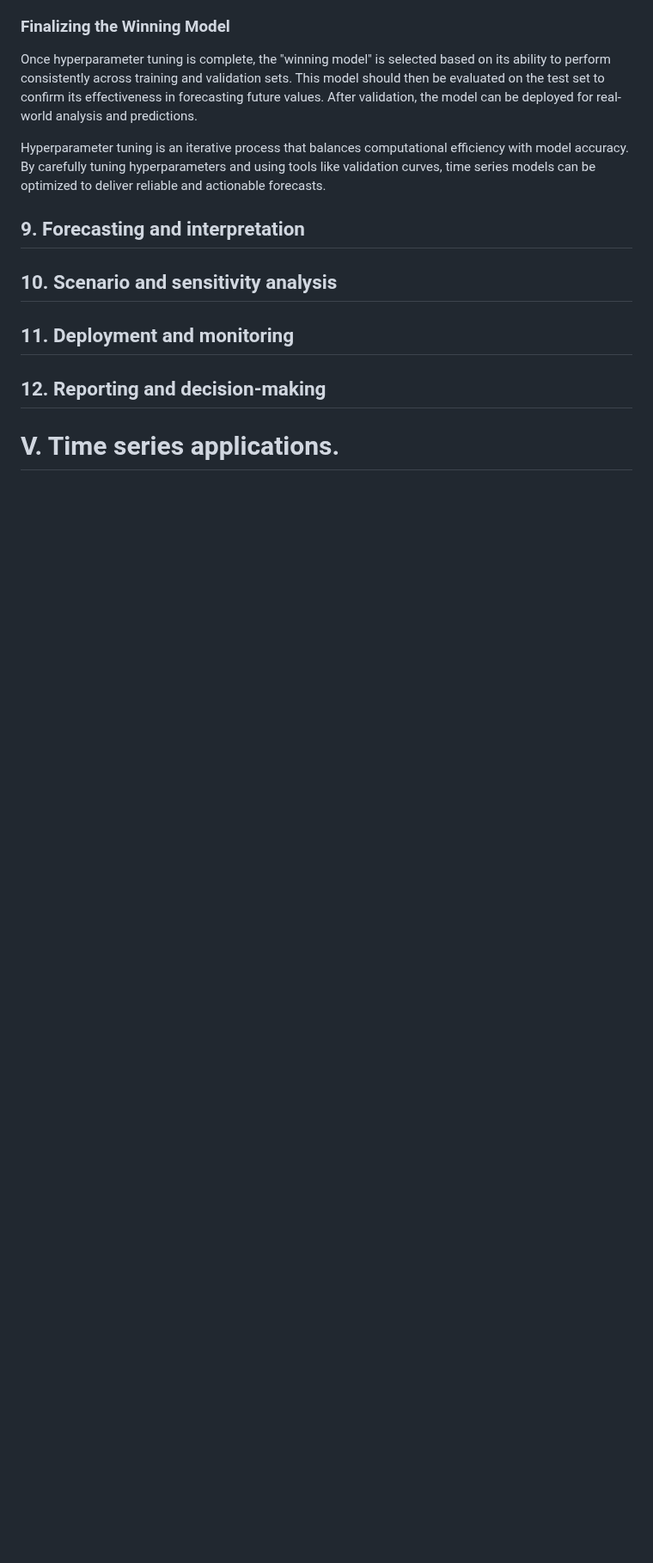
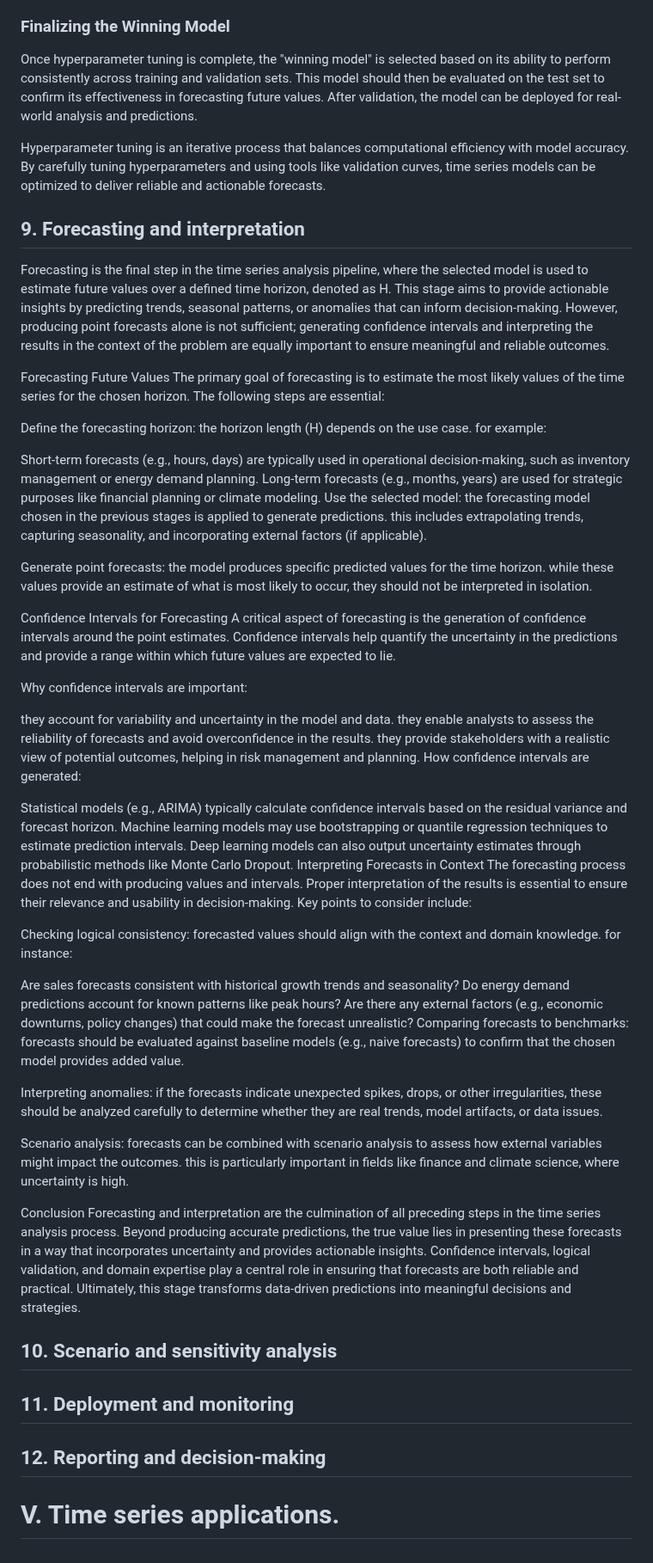
Before and after one commit to OskyRosky/Time-Series, a Markdown page: README.md, the part around the change. Shown at 86% size. Drawn GitHub-style; blank space fills up the shorter version.

```diff
--- a/README.md
+++ b/README.md
@@ -868,6 +868,49 @@ Hyperparameter tuning is an iterative process that balances computational effici
 
 ## 9. Forecasting and interpretation
 
+Forecasting is the final step in the time series analysis pipeline, where the selected model is used to estimate future values over a defined time horizon, denoted as H. This stage aims to provide actionable insights by predicting trends, seasonal patterns, or anomalies that can inform decision-making. However, producing point forecasts alone is not sufficient; generating confidence intervals and interpreting the results in the context of the problem are equally important to ensure meaningful and reliable outcomes.
+
+Forecasting Future Values
+The primary goal of forecasting is to estimate the most likely values of the time series for the chosen horizon. The following steps are essential:
+
+Define the forecasting horizon: the horizon length (H) depends on the use case. for example:
+
+Short-term forecasts (e.g., hours, days) are typically used in operational decision-making, such as inventory management or energy demand planning.
+Long-term forecasts (e.g., months, years) are used for strategic purposes like financial planning or climate modeling.
+Use the selected model: the forecasting model chosen in the previous stages is applied to generate predictions. this includes extrapolating trends, capturing seasonality, and incorporating external factors (if applicable).
+
+Generate point forecasts: the model produces specific predicted values for the time horizon. while these values provide an estimate of what is most likely to occur, they should not be interpreted in isolation.
+
+Confidence Intervals for Forecasting
+A critical aspect of forecasting is the generation of confidence intervals around the point estimates. Confidence intervals help quantify the uncertainty in the predictions and provide a range within which future values are expected to lie.
+
+Why confidence intervals are important:
+
+they account for variability and uncertainty in the model and data.
+they enable analysts to assess the reliability of forecasts and avoid overconfidence in the results.
+they provide stakeholders with a realistic view of potential outcomes, helping in risk management and planning.
+How confidence intervals are generated:
+
+Statistical models (e.g., ARIMA) typically calculate confidence intervals based on the residual variance and forecast horizon.
+Machine learning models may use bootstrapping or quantile regression techniques to estimate prediction intervals.
+Deep learning models can also output uncertainty estimates through probabilistic methods like Monte Carlo Dropout.
+Interpreting Forecasts in Context
+The forecasting process does not end with producing values and intervals. Proper interpretation of the results is essential to ensure their relevance and usability in decision-making. Key points to consider include:
+
+Checking logical consistency: forecasted values should align with the context and domain knowledge. for instance:
+
+Are sales forecasts consistent with historical growth trends and seasonality?
+Do energy demand predictions account for known patterns like peak hours?
+Are there any external factors (e.g., economic downturns, policy changes) that could make the forecast unrealistic?
+Comparing forecasts to benchmarks: forecasts should be evaluated against baseline models (e.g., naive forecasts) to confirm that the chosen model provides added value.
+
+Interpreting anomalies: if the forecasts indicate unexpected spikes, drops, or other irregularities, these should be analyzed carefully to determine whether they are real trends, model artifacts, or data issues.
+
+Scenario analysis: forecasts can be combined with scenario analysis to assess how external variables might impact the outcomes. this is particularly important in fields like finance and climate science, where uncertainty is high.
+
+Conclusion
+Forecasting and interpretation are the culmination of all preceding steps in the time series analysis process. Beyond producing accurate predictions, the true value lies in presenting these forecasts in a way that incorporates uncertainty and provides actionable insights. Confidence intervals, logical validation, and domain expertise play a central role in ensuring that forecasts are both reliable and practical. Ultimately, this stage transforms data-driven predictions into meaningful decisions and strategies.
+
 ## 10. Scenario and sensitivity analysis
 
 ## 11. Deployment and monitoring
```
